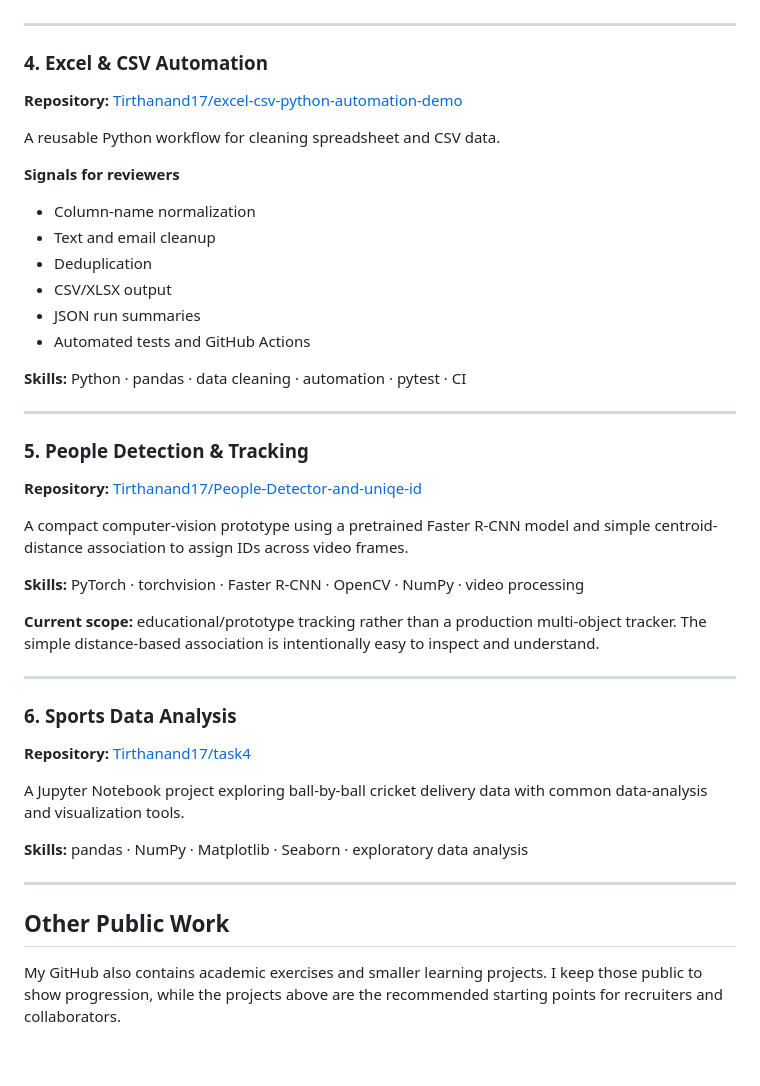
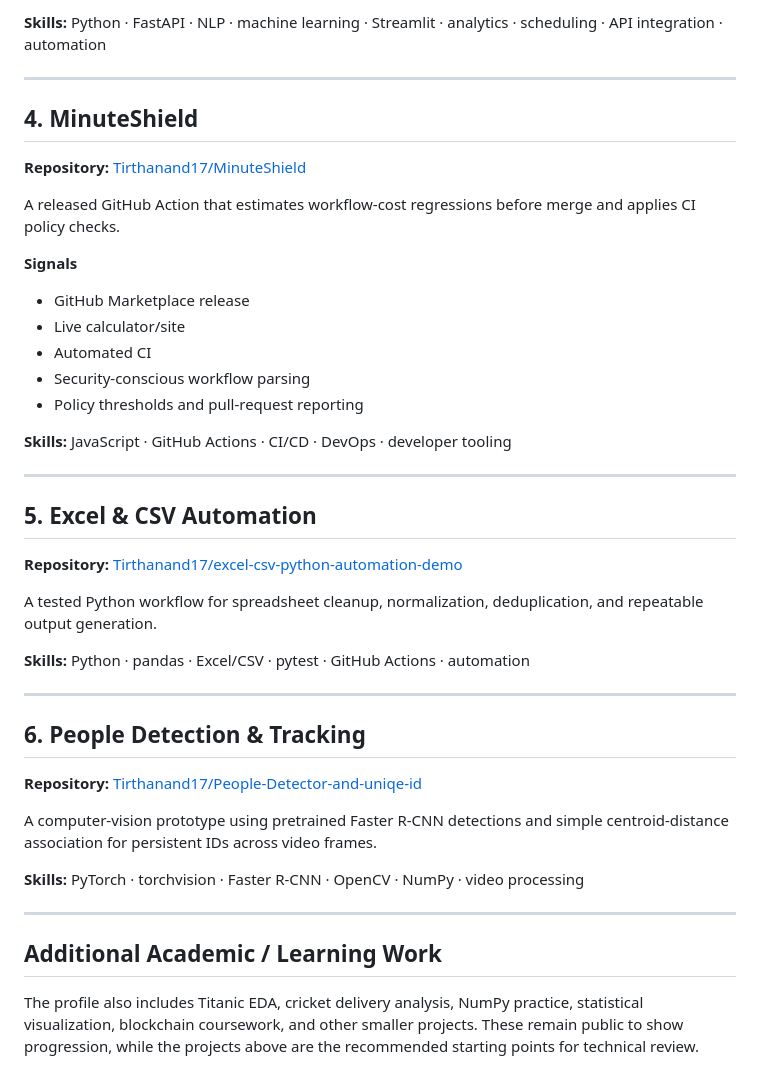
Before and after one commit to Tirthanand17/Tirthanand17, a Markdown page: PROJECTS.md, the part around one of its changes. Rendered like a GitHub page.

```diff
--- a/PROJECTS.md
+++ b/PROJECTS.md
@@ -54,43 +72,44 @@ A Django application that coordinates multiple AI services to generate captions,
+**Skills:** Python · FastAPI · NLP · machine learning · Streamlit · analytics · scheduling · API integration · automation
 
 ---
 
-### 4. Excel & CSV Automation
-**Repository:** [Tirthanand17/excel-csv-python-automation-demo](https://github.com/Tirthanand17/excel-csv-python-automation-demo)
+## 4. MinuteShield
 
-A reusable Python workflow for cleaning spreadsheet and CSV data.
+**Repository:** [Tirthanand17/MinuteShield](https://github.com/Tirthanand17/MinuteShield)
 
-**Signals for reviewers**
-- Column-name normalization
-- Text and email cleanup
-- Deduplication
-- CSV/XLSX output
-- JSON run summaries
-- Automated tests and GitHub Actions
+A released GitHub Action that estimates workflow-cost regressions before merge and applies CI policy checks.
 
-**Skills:** Python · pandas · data cleaning · automation · pytest · CI
+**Signals**
+- GitHub Marketplace release
+- Live calculator/site
+- Automated CI
+- Security-conscious workflow parsing
+- Policy thresholds and pull-request reporting
+
+**Skills:** JavaScript · GitHub Actions · CI/CD · DevOps · developer tooling
 
 ---
 
-### 5. People Detection & Tracking
+## 5. Excel & CSV Automation
+
+**Repository:** [Tirthanand17/excel-csv-python-automation-demo](https://github.com/Tirthanand17/excel-csv-python-automation-demo)
+
+A tested Python workflow for spreadsheet cleanup, normalization, deduplication, and repeatable output generation.
+
+**Skills:** Python · pandas · Excel/CSV · pytest · GitHub Actions · automation
+
+---
+
+## 6. People Detection & Tracking
+
 **Repository:** [Tirthanand17/People-Detector-and-uniqe-id](https://github.com/Tirthanand17/People-Detector-and-uniqe-id)
 
-A compact computer-vision prototype using a pretrained Faster R-CNN model and simple centroid-distance association to assign IDs across video frames.
+A computer-vision prototype using pretrained Faster R-CNN detections and simple centroid-distance association for persistent IDs across video frames.
 
 **Skills:** PyTorch · torchvision · Faster R-CNN · OpenCV · NumPy · video processing
 
-**Current scope:** educational/prototype tracking rather than a production multi-object tracker. The simple distance-based association is intentionally easy to inspect and understand.
-
 ---
 
-### 6. Sports Data Analysis
-**Repository:** [Tirthanand17/task4](https://github.com/Tirthanand17/task4)
+## Additional Academic / Learning Work
 
-A Jupyter Notebook project exploring ball-by-ball cricket delivery data with common data-analysis and visualization tools.
-
-**Skills:** pandas · NumPy · Matplotlib · Seaborn · exploratory data analysis
-
----
-
-## Other Public Work
-
-My GitHub also contains academic exercises and smaller learning projects. I keep those public to show progression, while the projects above are the recommended starting points for recruiters and collaborators.
+The profile also includes Titanic EDA, cricket delivery analysis, NumPy practice, statistical visualization, blockchain coursework, and other smaller projects. These remain public to show progression, while the projects above are the recommended starting points for technical review.
```
Also changed, not shown: other parts of PROJECTS.md (+52 -34 lines).
